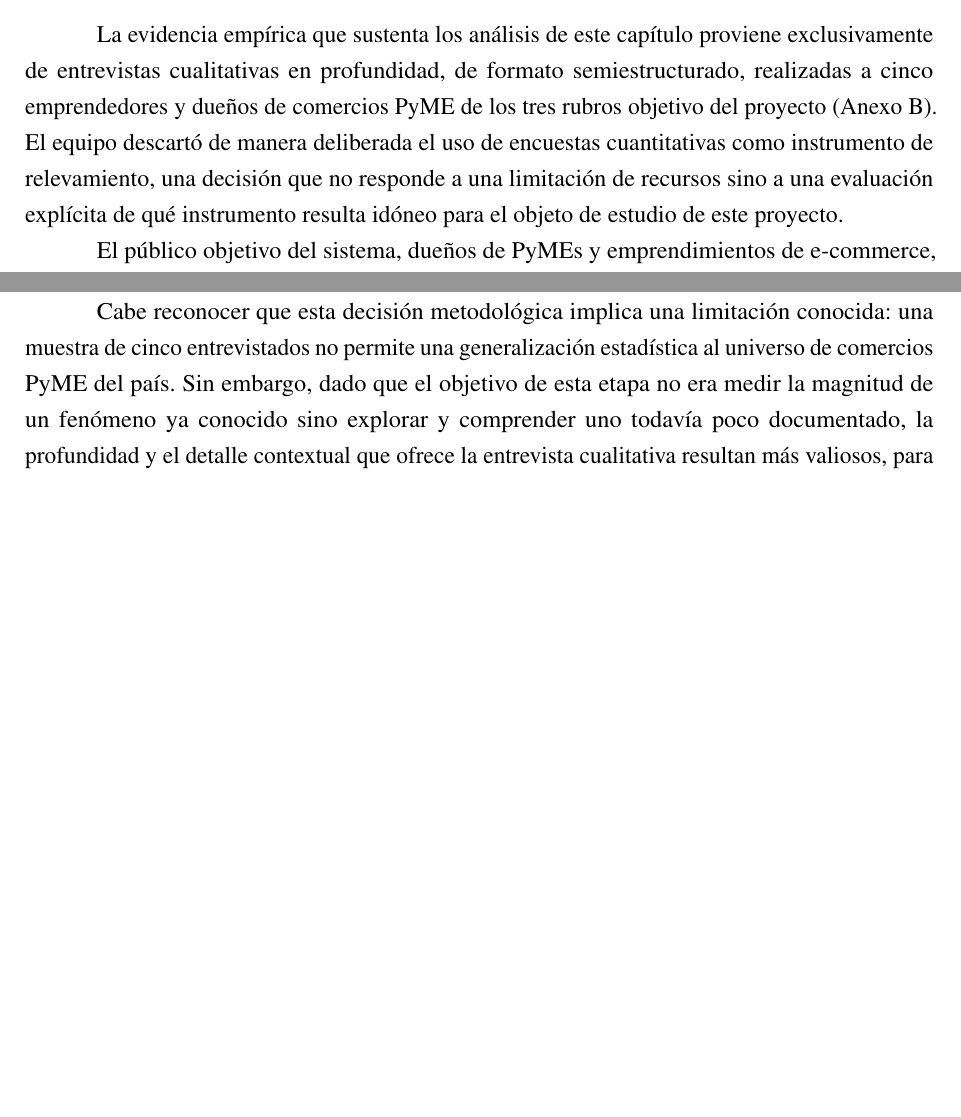
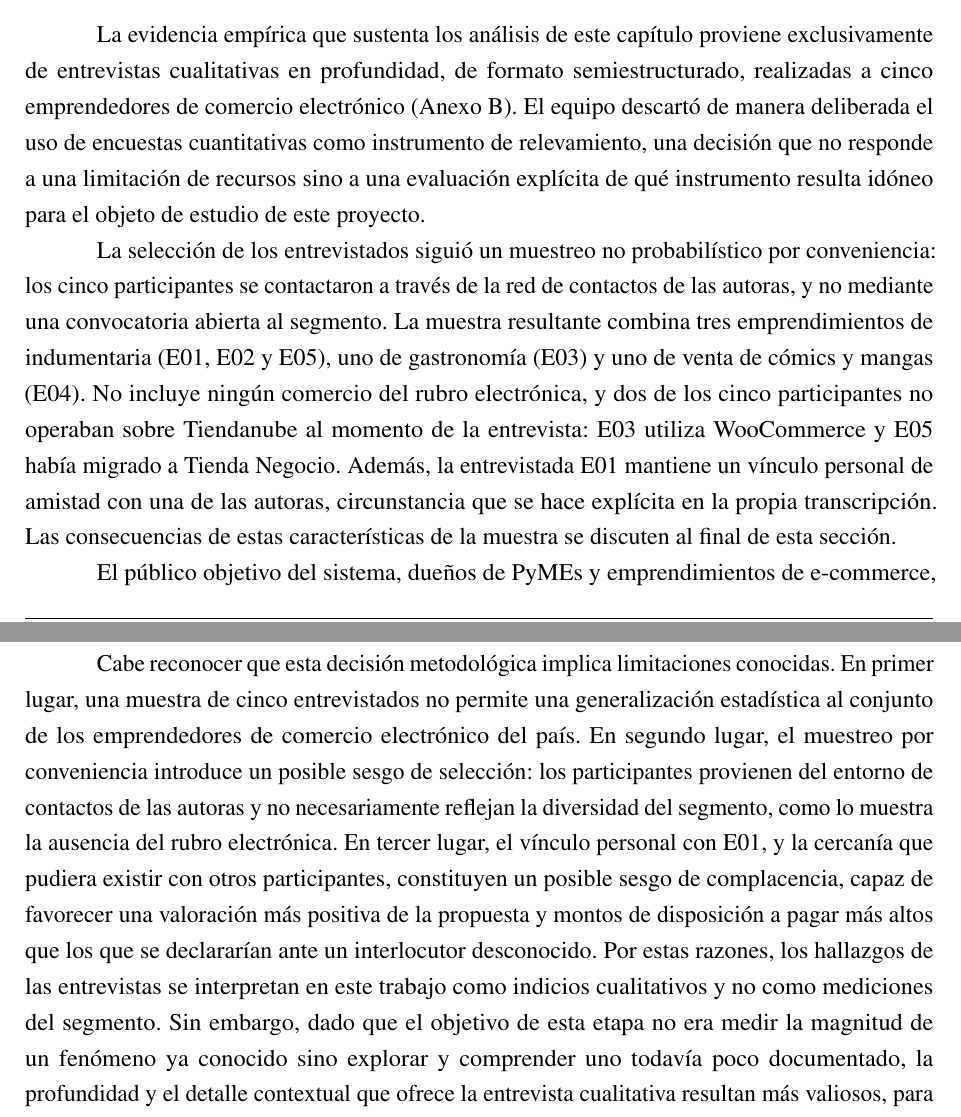
Before and after one commit to TomiG23/pfi-palomino-goncalves, a LaTeX book (main.tex, which reads chapters/chapter03-analisis-estrategico.tex): two parts of pages 21 and 22 of 125 before the commit and two parts of pages 21 and 23 of 125 after it, joined at a grey line, cut so that both start at the same text, the shorter picture padded with empty space. Compiled offline with pdfLaTeX.

Commit message:
doc(C-03): declarar muestreo por conveniencia y sesgo por vínculo personal con E01
Co-Authored-By: Claude Opus 5.5 <noreply@anthropic.com>

```diff
--- a/chapters/chapter03-analisis-estrategico.tex
+++ b/chapters/chapter03-analisis-estrategico.tex
@@ -5,7 +5,9 @@ El estado del arte desarrollado en la sección 3 relevó el ecosistema de herram
 \section{Metodología de validación empírica: entrevistas en profundidad frente a encuestas}
 \label{sec:metodologia-entrevistas}
 
-La evidencia empírica que sustenta los análisis de este capítulo proviene exclusivamente de entrevistas cualitativas en profundidad, de formato semiestructurado, realizadas a cinco emprendedores y dueños de comercios PyME de los tres rubros objetivo del proyecto (Anexo B). El equipo descartó de manera deliberada el uso de encuestas cuantitativas como instrumento de relevamiento, una decisión que no responde a una limitación de recursos sino a una evaluación explícita de qué instrumento resulta idóneo para el objeto de estudio de este proyecto.
+La evidencia empírica que sustenta los análisis de este capítulo proviene exclusivamente de entrevistas cualitativas en profundidad, de formato semiestructurado, realizadas a cinco emprendedores de comercio electrónico (Anexo B). El equipo descartó de manera deliberada el uso de encuestas cuantitativas como instrumento de relevamiento, una decisión que no responde a una limitación de recursos sino a una evaluación explícita de qué instrumento resulta idóneo para el objeto de estudio de este proyecto.
+
+La selección de los entrevistados siguió un muestreo no probabilístico por conveniencia: los cinco participantes se contactaron a través de la red de contactos de las autoras, y no mediante una convocatoria abierta al segmento. La muestra resultante combina tres emprendimientos de indumentaria (E01, E02 y E05), uno de gastronomía (E03) y uno de venta de cómics y mangas (E04). No incluye ningún comercio del rubro electrónica, y dos de los cinco participantes no operaban sobre Tiendanube al momento de la entrevista: E03 utiliza WooCommerce y E05 había migrado a Tienda Negocio. Además, la entrevistada E01 mantiene un vínculo personal de amistad con una de las autoras, circunstancia que se hace explícita en la propia transcripción. Las consecuencias de estas características de la muestra se discuten al final de esta sección.
 
 El público objetivo del sistema, dueños de PyMEs y emprendimientos de e-commerce, enfrenta en su operación diaria escenarios de decisión complejos y fuertemente contextuales: el temor al quiebre de stock frente a una demanda que no siempre es predecible, la estacionalidad propia de cada rubro comercial y la fijación de precios en un contexto de inflación e incertidumbre cambiaria. Este tipo de escenario no puede capturarse de forma fehaciente mediante un cuestionario cerrado, que por diseño obliga a reducir situaciones ambiguas y dependientes del contexto a categorías predefinidas por quien lo elabora. Una encuesta hubiese impuesto sobre el fenómeno una estructura de respuesta que el propio relevamiento buscaba, precisamente, descubrir.
 
@@ -15,7 +17,7 @@ El formato semiestructurado aportó, en este sentido, una flexibilidad metodoló
 
 Finalmente, el formato de entrevista resultó indispensable para validar empíricamente la disposición a pagar por la herramienta y su sensibilidad al precio, una dimensión que las secciones~\ref{sec:foda-cruzado} y~\ref{sec:porter} retoman en detalle. A diferencia de una pregunta cerrada sobre un rango de precio predefinido, el diálogo en tiempo real permitió observar la reacción espontánea del entrevistado ante la propuesta de valor, repreguntar sobre las condiciones que modificarían esa disposición a pagar y contrastar el monto declarado con el comportamiento efectivo que el propio entrevistado relataba, como la migración hacia plataformas más económicas o la discontinuación de planes pagos ante una percepción de bajo retorno. Esta profundidad conversacional resulta, por definición, inalcanzable para un instrumento cuantitativo cerrado.
 
-Cabe reconocer que esta decisión metodológica implica una limitación conocida: una muestra de cinco entrevistados no permite una generalización estadística al universo de comercios PyME del país. Sin embargo, dado que el objetivo de esta etapa no era medir la magnitud de un fenómeno ya conocido sino explorar y comprender uno todavía poco documentado, la profundidad y el detalle contextual que ofrece la entrevista cualitativa resultan más valiosos, para los fines de este proyecto, que la representatividad estadística que hubiese ofrecido una encuesta con mayor cantidad de respuestas pero de menor riqueza interpretativa.
+Cabe reconocer que esta decisión metodológica implica limitaciones conocidas. En primer lugar, una muestra de cinco entrevistados no permite una generalización estadística al conjunto de los emprendedores de comercio electrónico del país. En segundo lugar, el muestreo por conveniencia introduce un posible sesgo de selección: los participantes provienen del entorno de contactos de las autoras y no necesariamente reflejan la diversidad del segmento, como lo muestra la ausencia del rubro electrónica. En tercer lugar, el vínculo personal con E01, y la cercanía que pudiera existir con otros participantes, constituyen un posible sesgo de complacencia, capaz de favorecer una valoración más positiva de la propuesta y montos de disposición a pagar más altos que los que se declararían ante un interlocutor desconocido. Por estas razones, los hallazgos de las entrevistas se interpretan en este trabajo como indicios cualitativos y no como mediciones del segmento. Sin embargo, dado que el objetivo de esta etapa no era medir la magnitud de un fenómeno ya conocido sino explorar y comprender uno todavía poco documentado, la profundidad y el detalle contextual que ofrece la entrevista cualitativa resultan más valiosos, para los fines de este proyecto, que la representatividad estadística que hubiese ofrecido una encuesta con mayor cantidad de respuestas pero de menor riqueza interpretativa.
 
 Los cinco entrevistados prestaron su consentimiento informado, de forma verbal, para la grabación de la sesión y para el uso académico de su contenido, incluida su publicación en este trabajo de forma anonimizada. En consecuencia, a lo largo del documento cada entrevistado se identifica con un código (E01 a E05) y se omiten nombres, apellidos, nombres comerciales y cualquier otro dato que permita identificarlo. De cada perfil se conservan únicamente el rubro, la antigüedad del emprendimiento, la plataforma de venta y su tamaño, información suficiente para interpretar cada relato sin comprometer la identidad de quien lo brindó. En las transcripciones del Anexo B, los nombres propios mencionados por los entrevistados se reemplazaron por una descripción genérica entre corchetes.
 
```
